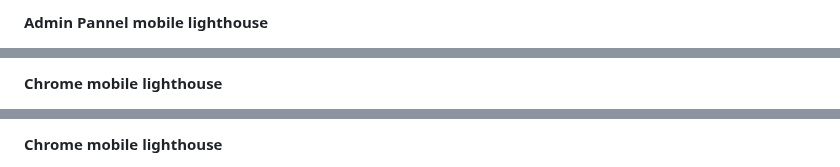
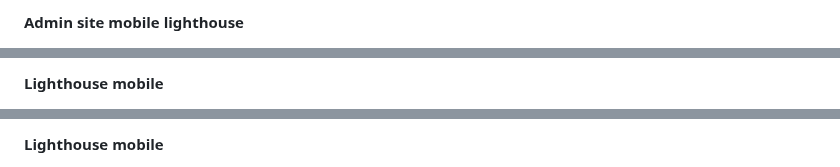
Before and after one commit to Danger0101/Burger_Blast_CI_PP4, a Markdown page: README.md, 3 parts joined by grey strips. Rendered like a GitHub page.

```diff
--- a/README.md
+++ b/README.md
@@ -565,3 +565,3 @@ All Scripts checked with [PEP8 Code institute](https://pep8ci.herokuapp.com/)
 
-**Admin Pannel mobile lighthouse**
+**Admin site mobile lighthouse**
 
@@ -621,3 +621,3 @@ All Scripts checked with [PEP8 Code institute](https://pep8ci.herokuapp.com/)
 
-**Chrome mobile lighthouse**
+**Lighthouse mobile**
 
@@ -631,3 +631,3 @@ All Scripts checked with [PEP8 Code institute](https://pep8ci.herokuapp.com/)
 
-**Chrome mobile lighthouse**
+**Lighthouse mobile**
 
```
Also changed, not shown: other parts of README.md (+40 -28 lines).
